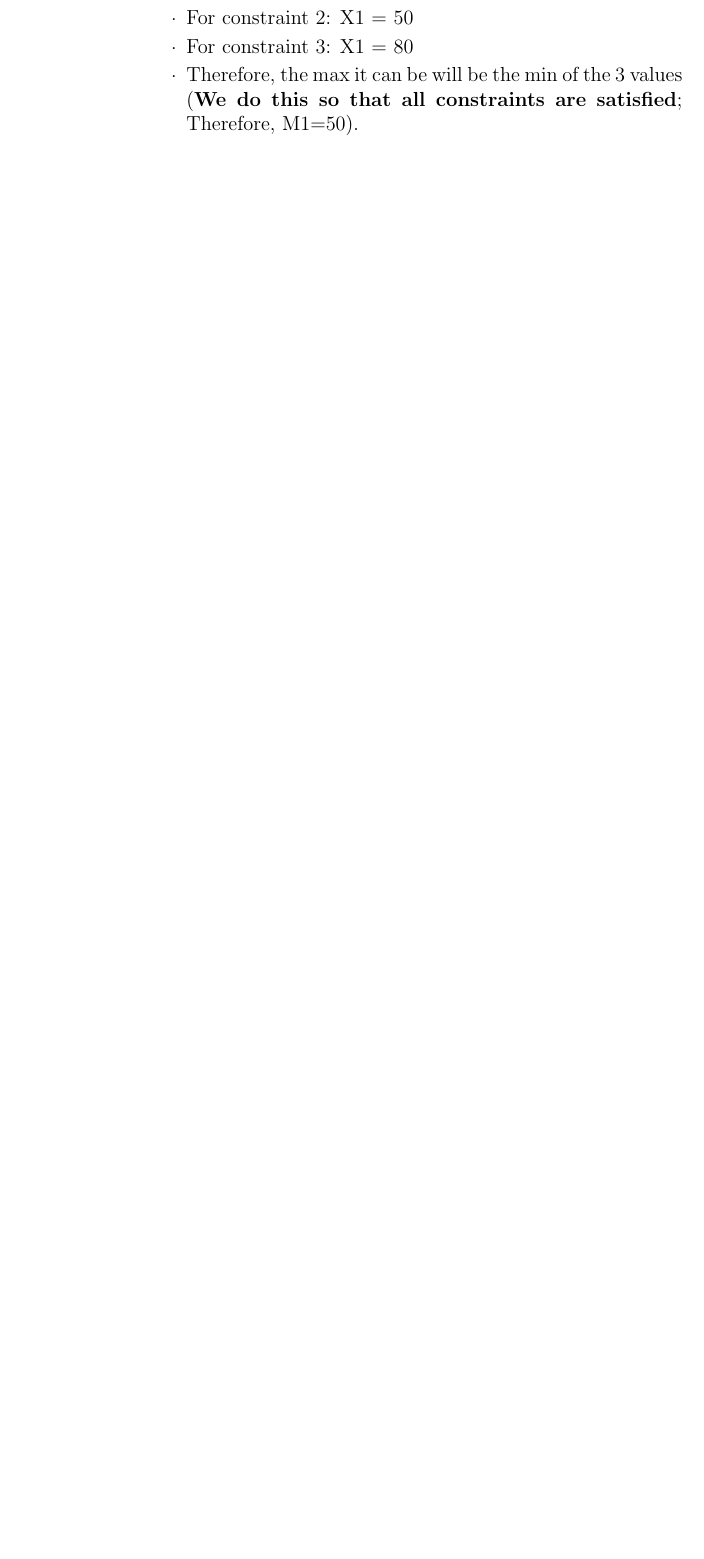
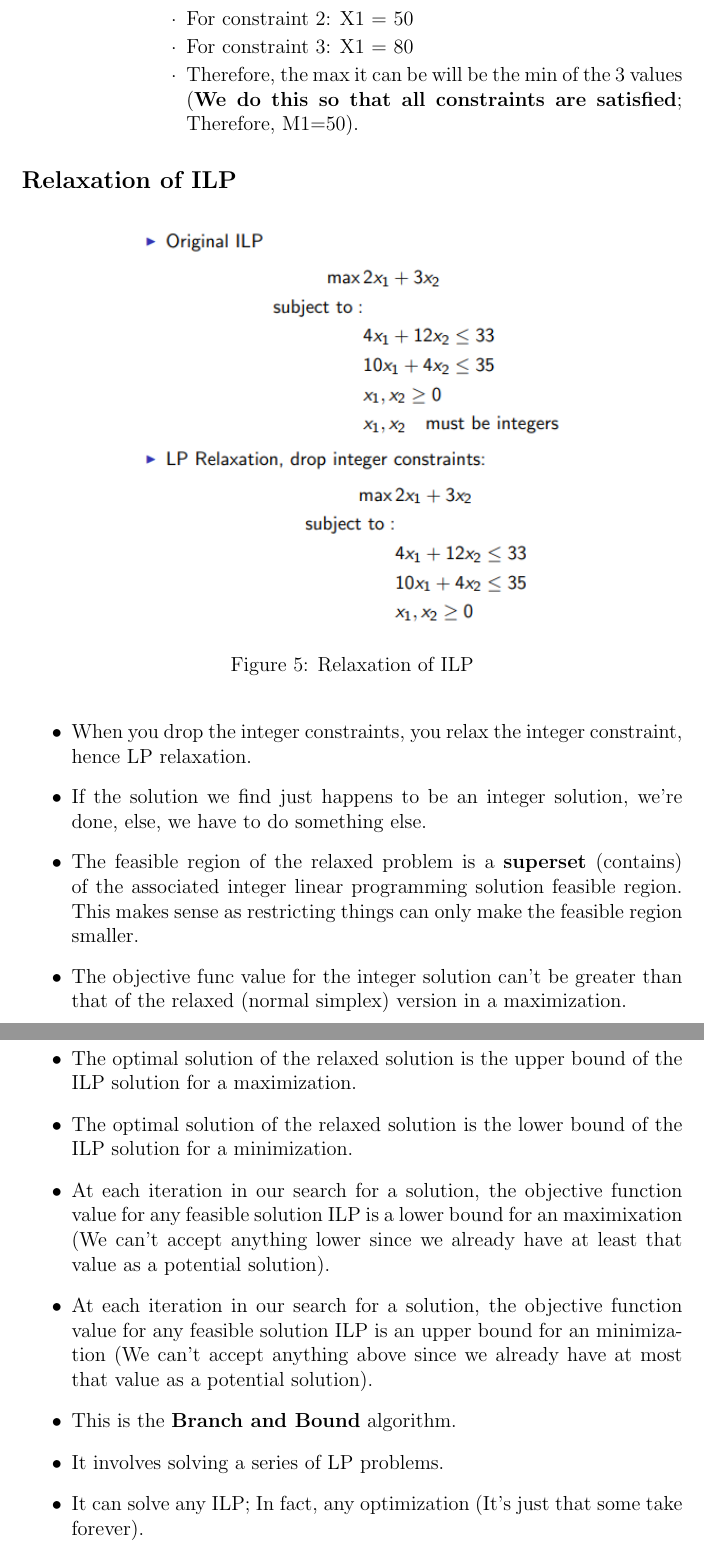
Before and after one commit to RendaNyamande/Integer_Programming_Notes, a LaTeX paper (main.tex): part of page 7 of 7 before the commit and two parts of pages 7 and 8 of 8 after it, the two joined at a grey line, cut so that both start at the same text, the shorter picture padded with empty space. Compiled offline with pdfLaTeX.

Commit message:
Lecture 3

```diff
--- a/main.tex
+++ b/main.tex
@@ -187,4 +187,26 @@ X_1,X_2,X_3 \geq 0 $ and Integer
         \end{itemize}
 \end{itemize}
 
+\subsection*{Relaxation of ILP}
+\begin{figure}[ht]
+    \centering
+    \includegraphics*[width=0.65\textwidth]{Relaxation_of_ILP}
+    \caption{Relaxation of ILP}
+    \label{fig: Relaxation of ILP}
+\end{figure}
+\begin{itemize}
+    \item When you drop the integer constraints, you relax the integer constraint, hence LP relaxation.
+    \item If the solution we find just happens to be an integer solution, we're done, else, we have to do something else.
+    \item The feasible region of the relaxed problem is a \textbf{superset} (contains) of the associated integer linear programming solution feasible region. This makes sense as restricting things can only make the feasible region smaller.
+    \item The objective func value for the integer solution can't be greater than that of the relaxed (normal simplex) version in a maximization.
+    \item The optimal solution of the relaxed solution is the upper bound of the ILP solution for a maximization.
+    \item The optimal solution of the relaxed solution is the lower bound of the ILP solution for a minimization.
+    \item At each iteration in our search for a solution, the objective function value for any feasible solution ILP is a lower bound for an maximixation (We can't accept anything lower since we already have at least that value as a potential solution).
+    \item At each iteration in our search for a solution, the objective function value for any feasible solution ILP is an upper bound for an minimization (We can't accept anything above since we already have at most that value as a potential solution).
+    \item This is the \textbf{Branch and Bound} algorithm.
+    \item It involves solving a series of LP problems.
+    \item It can solve any ILP; In fact, any optimization (It's just that some take forever).
+    \item In practice, the branch and bound can take a lot of computational effort and time.
+\end{itemize}
+
 \end{document}
```
Also changed, not shown: figures/Relaxation_of_ILP.png (added), main.pdf, 5 other files.
